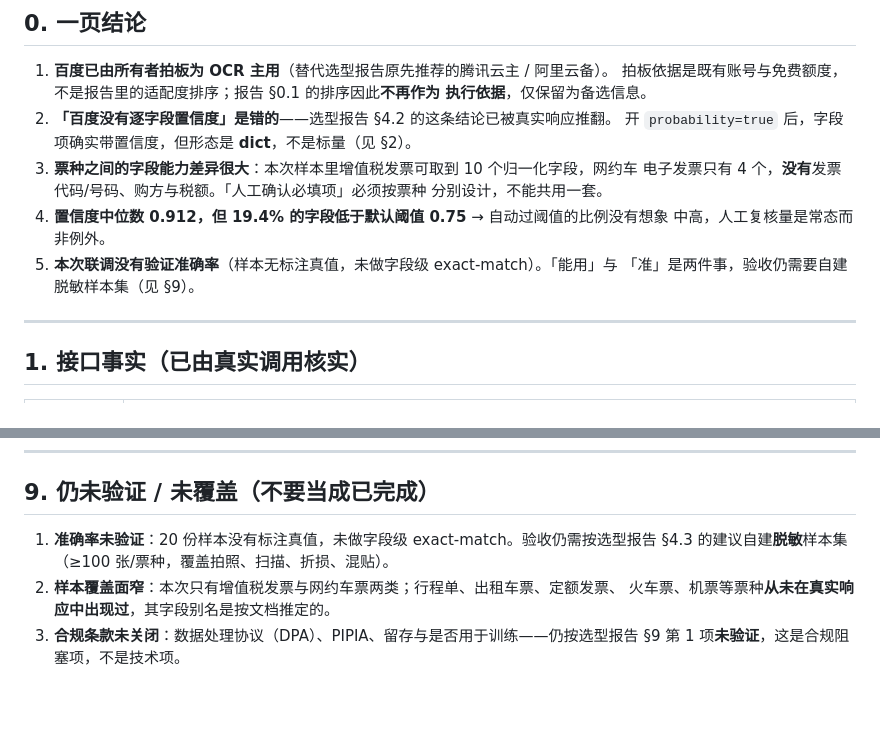
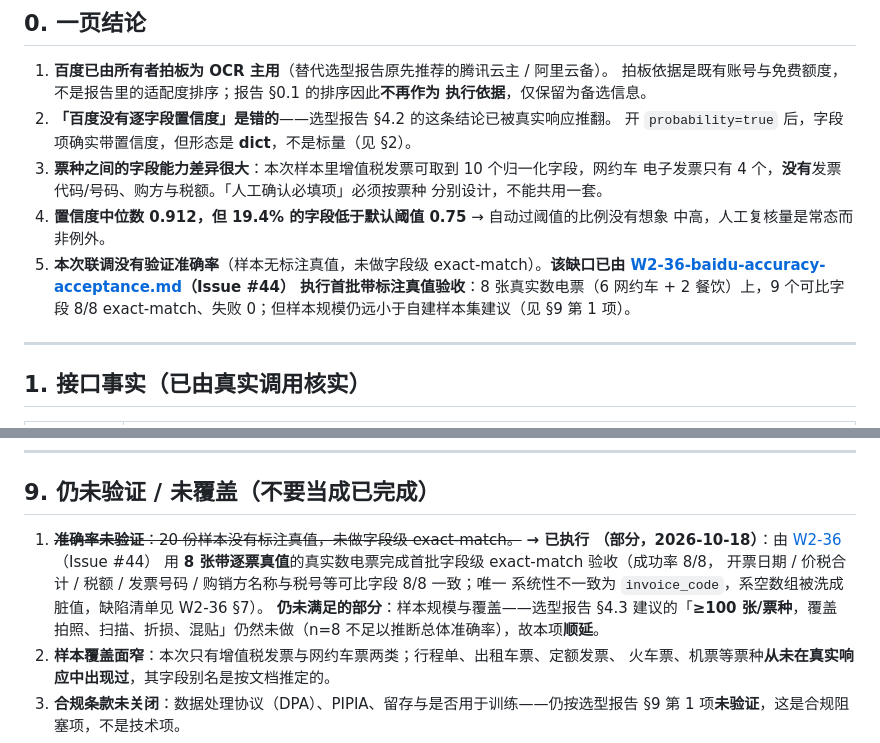
Before and after one commit to ctrlshiftaltdel/AgentMgr, a Markdown page: docs/research/W2-35-baidu-multiple-invoice-ocr.md, 2 parts joined by grey strips. GitHub-like rendering; blank space fills up the shorter version.

```diff
--- a/docs/research/W2-35-baidu-multiple-invoice-ocr.md
+++ b/docs/research/W2-35-baidu-multiple-invoice-ocr.md
@@ -27,8 +27,10 @@
    分别设计，不能共用一套。
 4. **置信度中位数 0.912，但 19.4% 的字段低于默认阈值 0.75** → 自动过阈值的比例没有想象
    中高，人工复核量是常态而非例外。
-5. **本次联调没有验证准确率**（样本无标注真值，未做字段级 exact-match）。「能用」与
-   「准」是两件事，验收仍需要自建脱敏样本集（见 §9）。
+5. **本次联调没有验证准确率**（样本无标注真值，未做字段级 exact-match）。**该缺口已由
+   [W2-36-baidu-accuracy-acceptance.md](W2-36-baidu-accuracy-acceptance.md)（Issue #44）
+   执行首批带标注真值验收**：8 张真实数电票（6 网约车 + 2 餐饮）上，9 个可比字段 8/8
+   exact-match、失败 0；但样本规模仍远小于自建样本集建议（见 §9 第 1 项）。
 
 ---
 
@@ -203,8 +205,13 @@
 
 ## 9. 仍未验证 / 未覆盖（不要当成已完成）
 
-1. **准确率未验证**：20 份样本没有标注真值，未做字段级 exact-match。验收仍需按选型报告
-   §4.3 的建议自建**脱敏**样本集（≥100 张/票种，覆盖拍照、扫描、折损、混贴）。
+1. ~~**准确率未验证**：20 份样本没有标注真值，未做字段级 exact-match。~~ **→ 已执行
+   （部分，2026-10-18）**：由 [W2-36](W2-36-baidu-accuracy-acceptance.md)（Issue #44）
+   用 **8 张带逐票真值**的真实数电票完成首批字段级 exact-match 验收（成功率 8/8，
+   开票日期 / 价税合计 / 税额 / 发票号码 / 购销方名称与税号等可比字段 8/8 一致；唯一
+   系统性不一致为 `invoice_code`，系空数组被洗成脏值，缺陷清单见 W2-36 §7）。
+   **仍未满足的部分**：样本规模与覆盖——选型报告 §4.3 建议的「**≥100 张/票种**，覆盖
+   拍照、扫描、折损、混贴」仍然未做（n=8 不足以推断总体准确率），故本项**顺延**。
 2. **样本覆盖面窄**：本次只有增值税发票与网约车票两类；行程单、出租车票、定额发票、
    火车票、机票等票种**从未在真实响应中出现过**，其字段别名是按文档推定的。
 3. **合规条款未关闭**：数据处理协议（DPA）、PIPIA、留存与是否用于训练——仍按选型报告
```
Also changed, not shown: docs/research/W2-36-baidu-accuracy-acceptance.md (added, +311 -0 lines).
